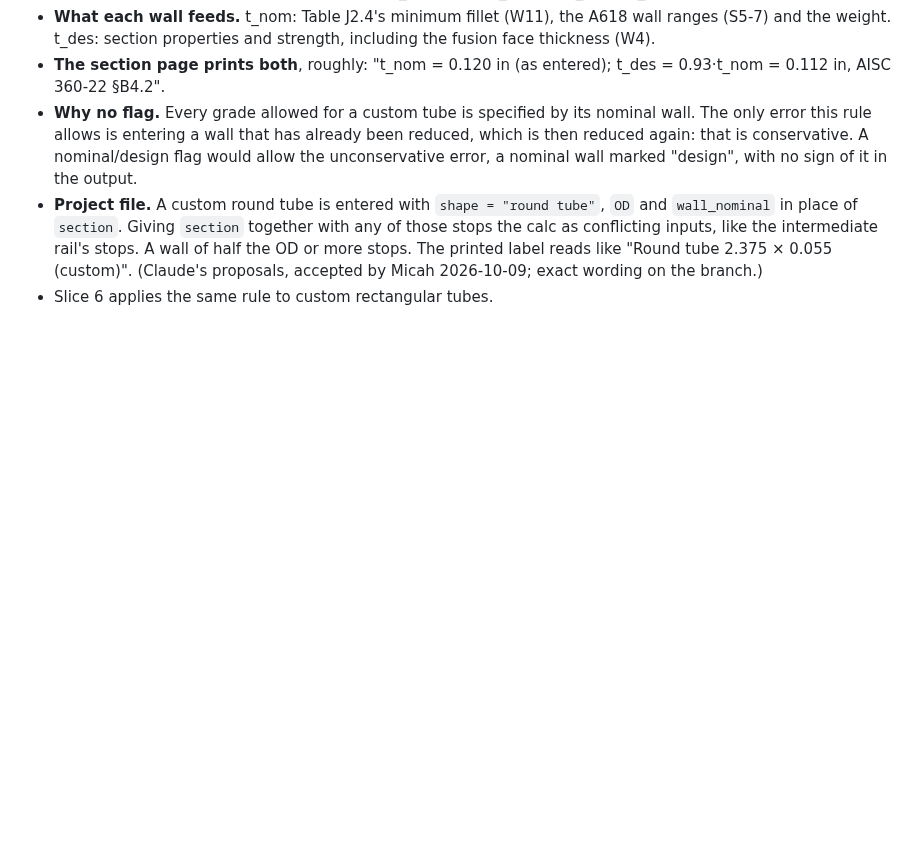
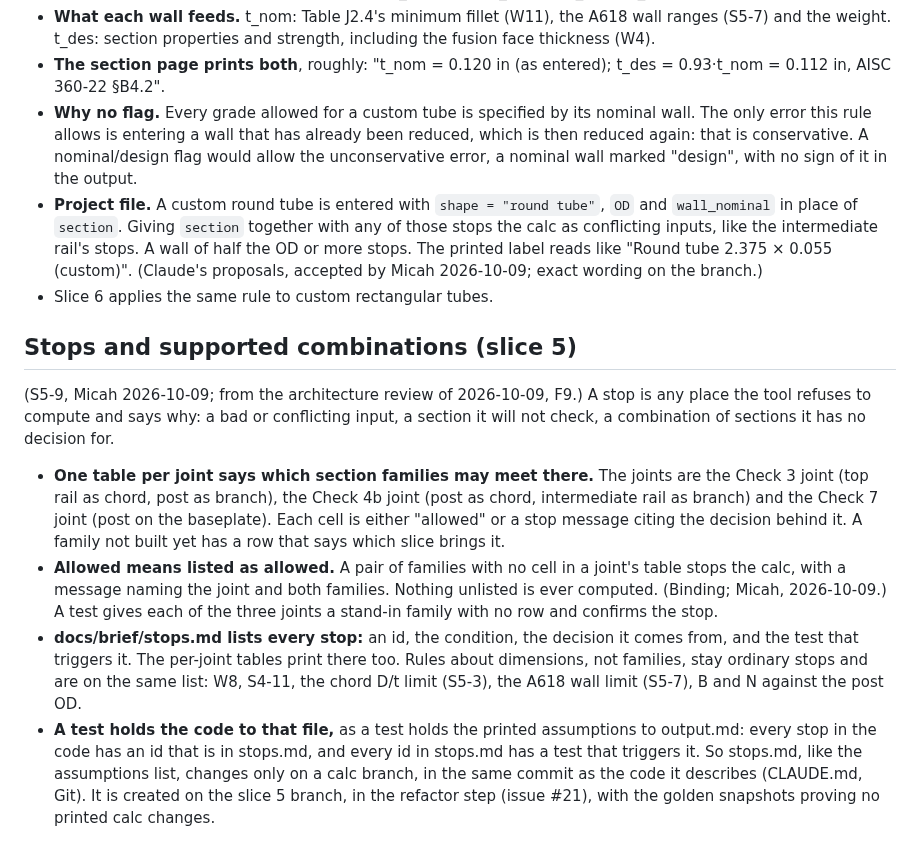
Before and after one commit to mensingmicah/handrail-designer, a Markdown page: docs/brief/inputs.md, the part around the change. Drawn GitHub-style; blank space fills up the shorter version.

Commit message:
Slice 5 planning, S5-9: per-joint combination tables, docs/brief/stops.md held by a test; CLAUDE.md calc-code definition
Micah, 2026-10-09 (#22, F9). One table per joint says which section
families may meet; an unlisted pair stops. docs/brief/stops.md lists every
stop with its decision and test, and a test holds the code to it. Recorded
in docs/brief/inputs.md.

CLAUDE.md, Git: stops.md and the "Stated assumptions" list in output.md
are held by tests, so they count as calc code and change only on a calc
branch. Slice close: each slice's pull request bumps the version in
pyproject.toml (#24 item 1, approved in the architecture review).

Co-Authored-By: Claude Opus 5.5 <noreply@anthropic.com>

```diff
--- a/docs/brief/inputs.md
+++ b/docs/brief/inputs.md
@@ -216,3 +216,34 @@ design", and "a custom tube's weight uses the wall thickness as entered".
   0.055 (custom)". (Claude's proposals, accepted by Micah 2026-10-09;
   exact wording on the branch.)
 - Slice 6 applies the same rule to custom rectangular tubes.
+
+## Stops and supported combinations (slice 5)
+
+(S5-9, Micah 2026-10-09; from the architecture review of 2026-10-09, F9.)
+A stop is any place the tool refuses to compute and says why: a bad or
+conflicting input, a section it will not check, a combination of sections
+it has no decision for.
+
+- **One table per joint says which section families may meet there.** The
+  joints are the Check 3 joint (top rail as chord, post as branch), the
+  Check 4b joint (post as chord, intermediate rail as branch) and the
+  Check 7 joint (post on the baseplate). Each cell is either "allowed" or
+  a stop message citing the decision behind it. A family not built yet
+  has a row that says which slice brings it.
+- **Allowed means listed as allowed.** A pair of families with no cell in
+  a joint's table stops the calc, with a message naming the joint and both
+  families. Nothing unlisted is ever computed. (Binding; Micah,
+  2026-10-09.) A test gives each of the three joints a stand-in family
+  with no row and confirms the stop.
+- **docs/brief/stops.md lists every stop:** an id, the condition, the
+  decision it comes from, and the test that triggers it. The per-joint
+  tables print there too. Rules about dimensions, not families, stay
+  ordinary stops and are on the same list: W8, S4-11, the chord D/t limit
+  (S5-3), the A618 wall limit (S5-7), B and N against the post OD.
+- **A test holds the code to that file,** as a test holds the printed
+  assumptions to output.md: every stop in the code has an id that is in
+  stops.md, and every id in stops.md has a test that triggers it. So
+  stops.md, like the assumptions list, changes only on a calc branch, in
+  the same commit as the code it describes (CLAUDE.md, Git). It is
+  created on the slice 5 branch, in the refactor step (issue #21), with
+  the golden snapshots proving no printed calc changes.
```
Also changed, not shown: CLAUDE.md (+11 -6 lines).
